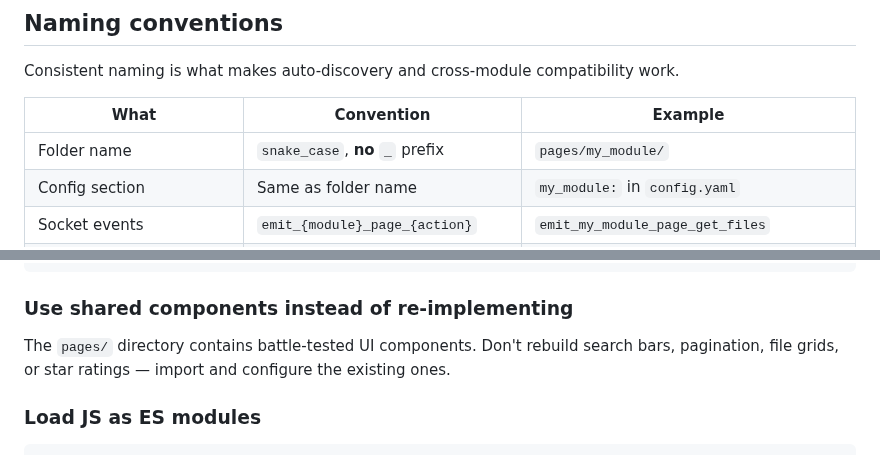
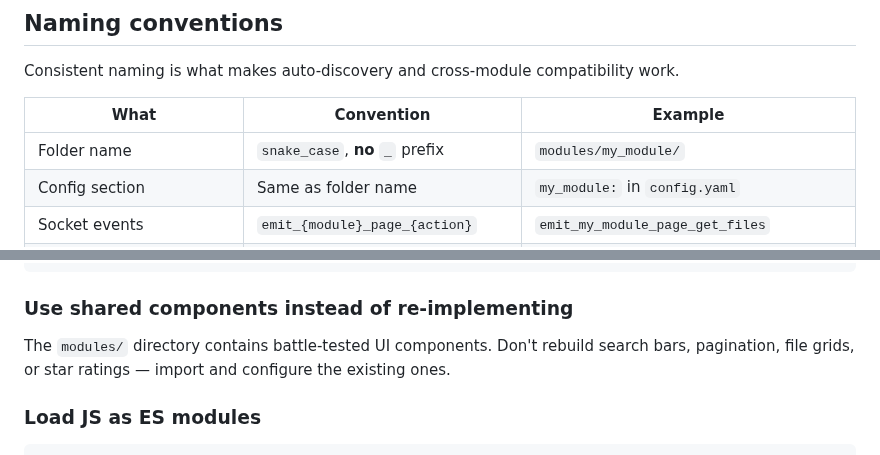
Before and after one commit to volotat/Anagnorisis, a Markdown page: modules/_module_template/BEST_PRACTICES.md, 2 parts joined by grey strips. GitHub-like rendering.

```diff
--- a/modules/_module_template/BEST_PRACTICES.md
+++ b/modules/_module_template/BEST_PRACTICES.md
@@ -10,7 +10,7 @@ Consistent naming is what makes auto-discovery and cross-module compatibility wo
 
 | What | Convention | Example |
 |------|-----------|---------|
-| Folder name | `snake_case`, **no** `_` prefix | `pages/my_module/` |
+| Folder name | `snake_case`, **no** `_` prefix | `modules/my_module/` |
 | Config section | Same as folder name | `my_module:` in `config.yaml` |
 | Socket events | `emit_{module}_page_{action}` | `emit_my_module_page_get_files` |
 | DB model class | `PascalCase` + `Library` | `MyModuleLibrary` |
@@ -151,7 +151,7 @@ let path = decodeURIComponent(urlParams.get('path') || '');
 
 ### Use shared components instead of re-implementing
 
-The `pages/` directory contains battle-tested UI components. Don't rebuild search bars, pagination, file grids, or star ratings — import and configure the existing ones.
+The `modules/` directory contains battle-tested UI components. Don't rebuild search bars, pagination, file grids, or star ratings — import and configure the existing ones.
 
 ### Load JS as ES modules
 
```
Also changed, not shown: other parts of modules/_module_template/BEST_PRACTICES.md (+2 -2 lines), modules/_module_template/ARCHITECTURE.md (+15 -15 lines), modules/_module_template/README.md (+10 -10 lines).
